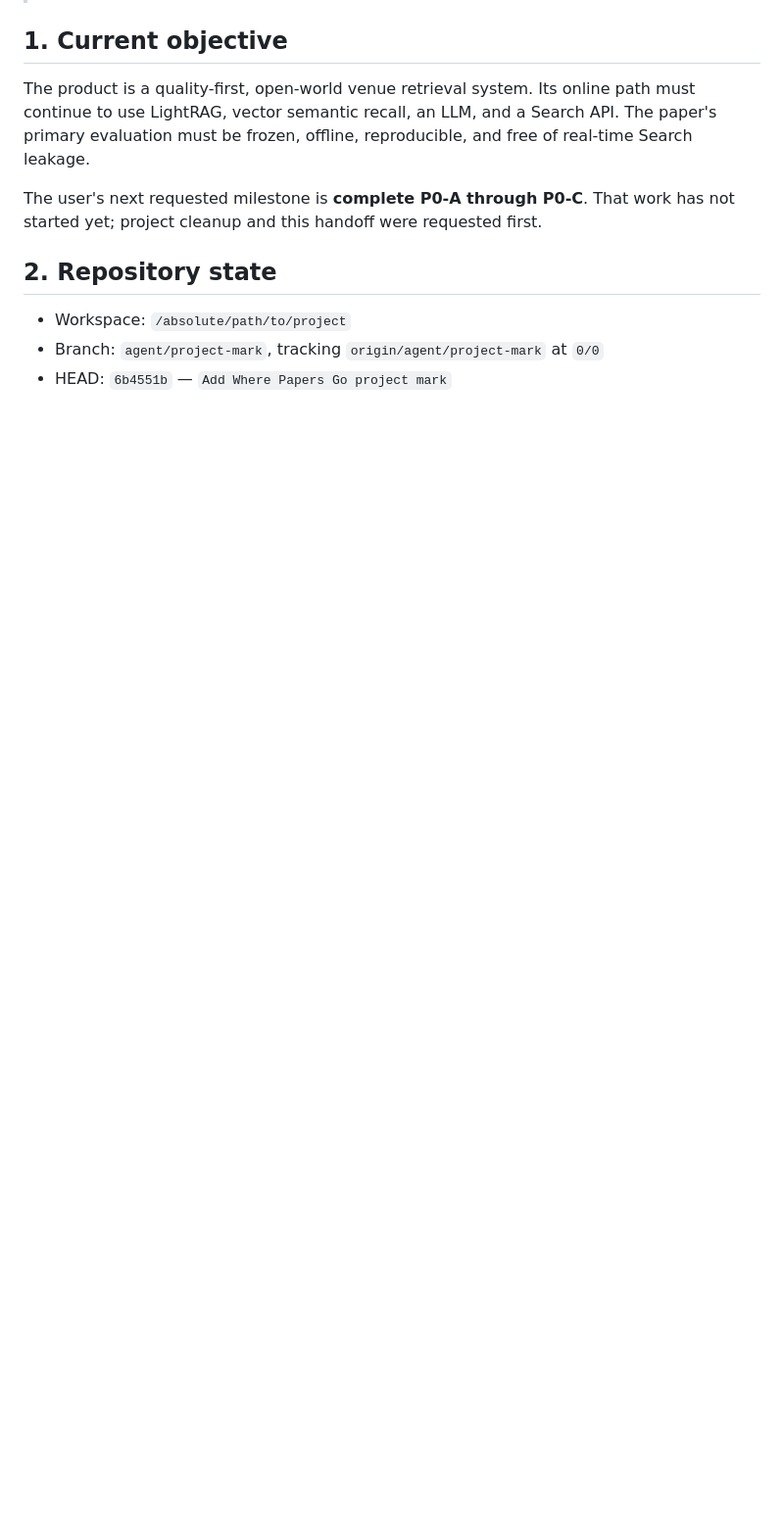
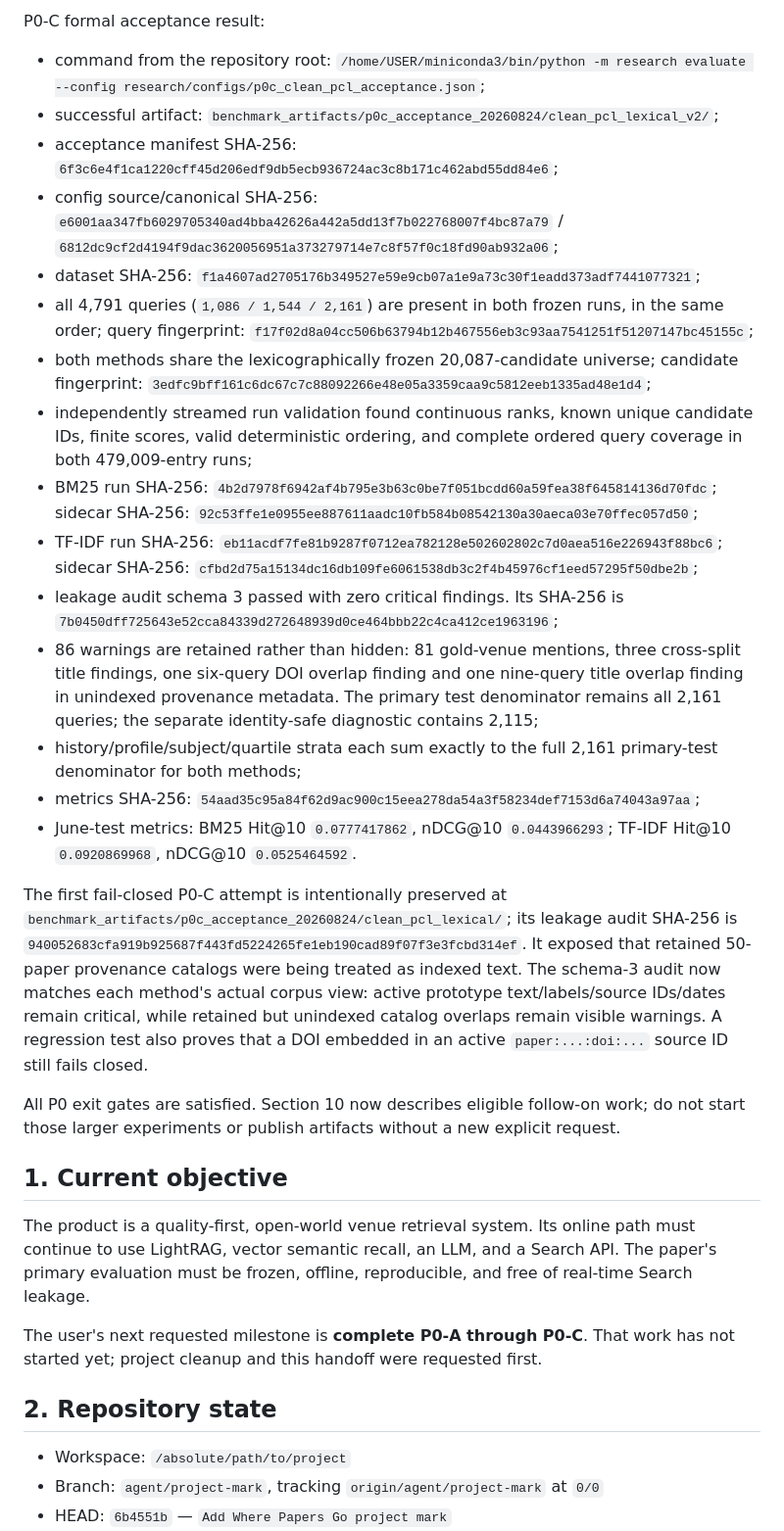
Before and after one commit to rudykon/Where_Papers_Go, a Markdown page: HANDOFF.md, the part around one of its changes. Shown at 98% size. Rendered like a GitHub page; blank space fills up the shorter version.

Commit message:
Record completed P0 acceptance handoff

```diff
--- a/HANDOFF.md
+++ b/HANDOFF.md
@@ -7,3 +66,61 @@
+P0-C formal acceptance result:
+
+- command from the repository root:
+  `/home/USER/miniconda3/bin/python -m research evaluate --config research/configs/p0c_clean_pcl_acceptance.json`;
+- successful artifact:
+  `benchmark_artifacts/p0c_acceptance_20260824/clean_pcl_lexical_v2/`;
+- acceptance manifest SHA-256:
+  `6f3c6e4f1ca1220cff45d206edf9db5ecb936724ac3c8b171c462abd55dd84e6`;
+- config source/canonical SHA-256:
+  `e6001aa347fb6029705340ad4bba42626a442a5dd13f7b022768007f4bc87a79`
+  / `6812dc9cf2d4194f9dac3620056951a373279714e7c8f57f0c18fd90ab932a06`;
+- dataset SHA-256:
+  `f1a4607ad2705176b349527e59e9cb07a1e9a73c30f1eadd373adf7441077321`;
+- all 4,791 queries (`1,086 / 1,544 / 2,161`) are present in both frozen
+  runs, in the same order; query fingerprint:
+  `f17f02d8a04cc506b63794b12b467556eb3c93aa7541251f51207147bc45155c`;
+- both methods share the lexicographically frozen 20,087-candidate universe;
+  candidate fingerprint:
+  `3edfc9bff161c6dc67c7c88092266e48e05a3359caa9c5812eeb1335ad48e1d4`;
+- independently streamed run validation found continuous ranks, known unique
+  candidate IDs, finite scores, valid deterministic ordering, and complete
+  ordered query coverage in both 479,009-entry runs;
+- BM25 run SHA-256:
+  `4b2d7978f6942af4b795e3b63c0be7f051bcdd60a59fea38f645814136d70fdc`;
+  sidecar SHA-256:
+  `92c53ffe1e0955ee887611aadc10fb584b08542130a30aeca03e70ffec057d50`;
+- TF-IDF run SHA-256:
+  `eb11acdf7fe81b9287f0712ea782128e502602802c7d0aea516e226943f88bc6`;
+  sidecar SHA-256:
+  `cfbd2d75a15134dc16db109fe6061538db3c2f4b45976cf1eed57295f50dbe2b`;
+- leakage audit schema 3 passed with zero critical findings. Its SHA-256 is
+  `7b0450dff725643e52cca84339d272648939d0ce464bbb22c4ca412ce1963196`;
+- 86 warnings are retained rather than hidden: 81 gold-venue mentions, three
+  cross-split title findings, one six-query DOI overlap finding and one
+  nine-query title overlap finding in unindexed provenance metadata. The
+  primary test denominator remains all 2,161 queries; the separate
+  identity-safe diagnostic contains 2,115;
+- history/profile/subject/quartile strata each sum exactly to the full 2,161
+  primary-test denominator for both methods;
+- metrics SHA-256:
+  `54aad35c95a84f62d9ac900c15eea278da54a3f58234def7153d6a74043a97aa`;
+- June-test metrics: BM25 Hit@10 `0.0777417862`, nDCG@10 `0.0443966293`;
+  TF-IDF Hit@10 `0.0920869968`, nDCG@10 `0.0525464592`.
+
+The first fail-closed P0-C attempt is intentionally preserved at
+`benchmark_artifacts/p0c_acceptance_20260824/clean_pcl_lexical/`; its leakage
+audit SHA-256 is
+`940052683cfa919b925687f443fd5224265fe1eb190cad89f07f3e3fcbd314ef`.
+It exposed that retained 50-paper provenance catalogs were being treated as
+indexed text. The schema-3 audit now matches each method's actual corpus view:
+active prototype text/labels/source IDs/dates remain critical, while retained
+but unindexed catalog overlaps remain visible warnings. A regression test also
+proves that a DOI embedded in an active `paper:...:doi:...` source ID still
+fails closed.
+
+All P0 exit gates are satisfied. Section 10 now describes eligible follow-on
+work; do not start those larger experiments or publish artifacts without a new
+explicit request.
 
 ## 1. Current objective
 
```
Also changed, not shown: other parts of HANDOFF.md (+61 -2 lines).
